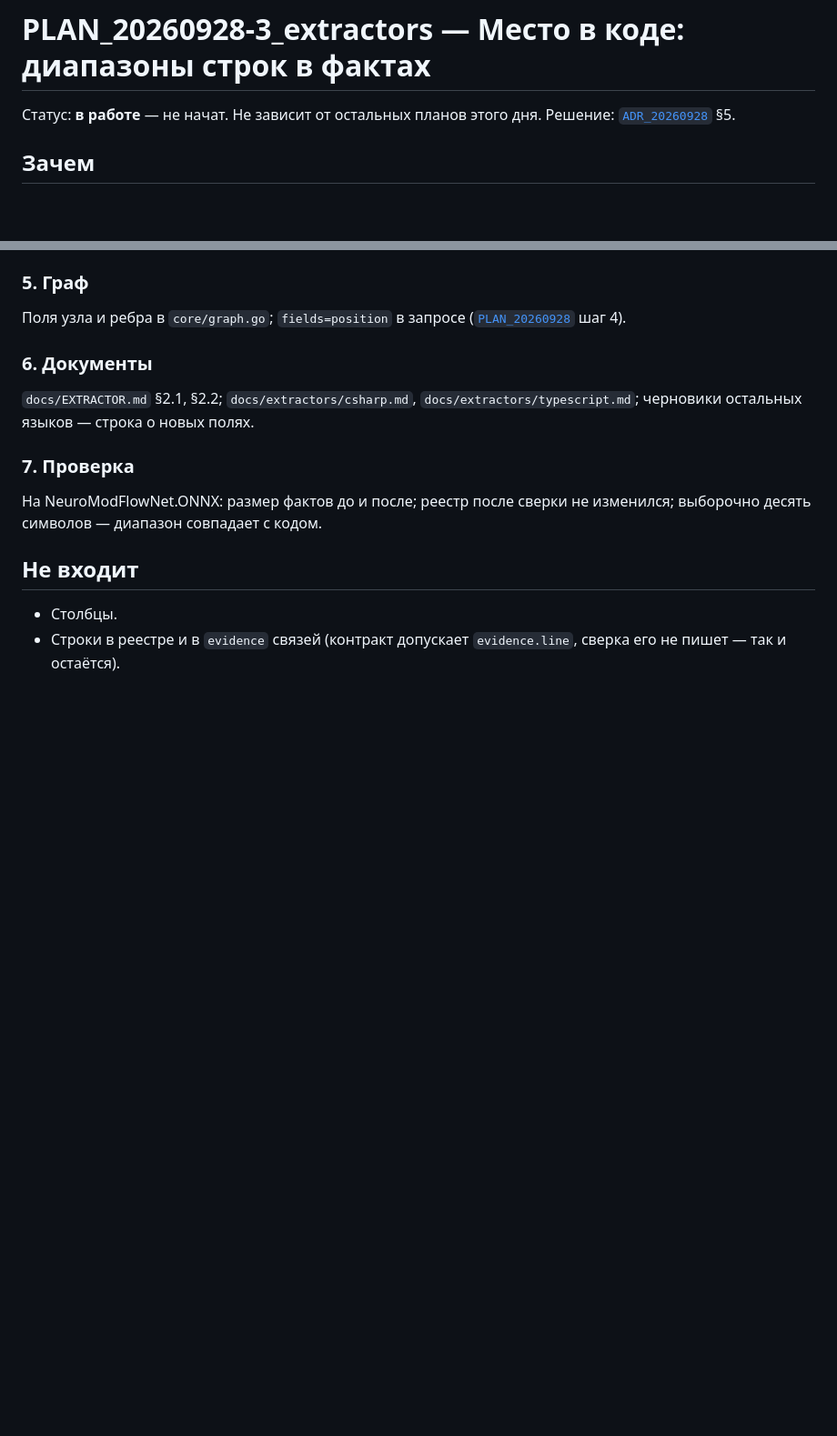
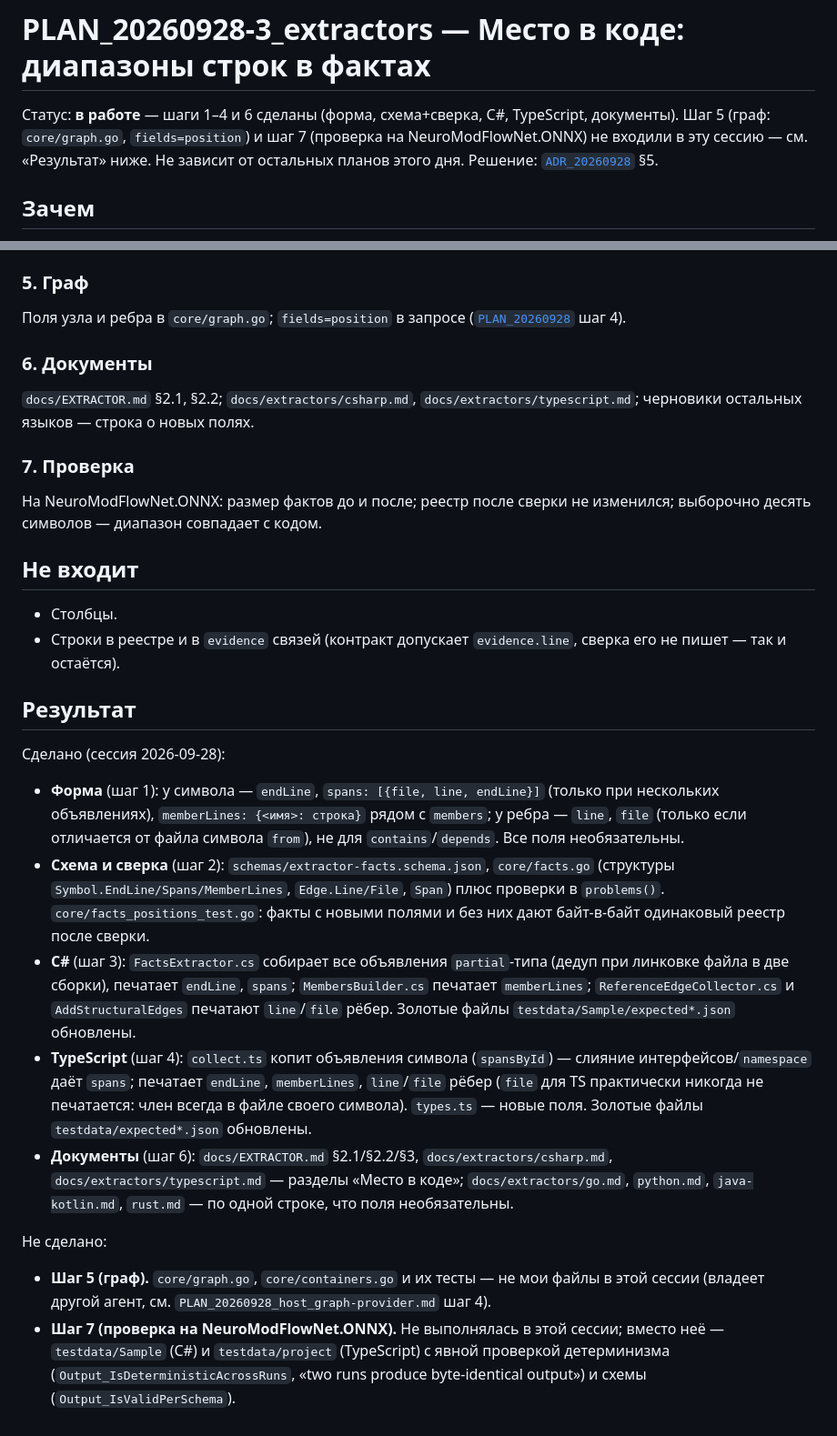
Before and after one commit to KOE73/SeMaps, a Markdown page: docs/plans/PLAN_20260928-3_extractors_code-positions.md, 2 parts joined by grey strips. Shown at 91% size. Drawn GitHub-style; blank space fills up the shorter version.

Commit message:
Update PLAN_20260928-3 status and record what was done
Steps 1-4 and 6 are done this session; steps 5 (graph, owned by
another agent) and 7 (NeuroModFlowNet.ONNX verification) are left,
per the new "Результат" section.

Co-Authored-By: Claude Fable 5.1 <noreply@anthropic.com>

```diff
--- a/docs/plans/PLAN_20260928-3_extractors_code-positions.md
+++ b/docs/plans/PLAN_20260928-3_extractors_code-positions.md
@@ -1,6 +1,8 @@
 # PLAN_20260928-3_extractors — Место в коде: диапазоны строк в фактах
 
-Статус: **в работе** — не начат. Не зависит от остальных планов этого дня.
+Статус: **в работе** — шаги 1–4 и 6 сделаны (форма, схема+сверка, C#, TypeScript, документы).
+Шаг 5 (граф: `core/graph.go`, `fields=position`) и шаг 7 (проверка на NeuroModFlowNet.ONNX)
+не входили в эту сессию — см. «Результат» ниже. Не зависит от остальных планов этого дня.
 Решение: [`ADR_20260928`](../adr/ADR_20260928_host_live-code-graph.md) §5.
 
 ## Зачем
@@ -78,3 +80,36 @@
 - Столбцы.
 - Строки в реестре и в `evidence` связей (контракт допускает `evidence.line`, сверка его не
   пишет — так и остаётся).
+
+## Результат
+
+Сделано (сессия 2026-09-28):
+
+- **Форма** (шаг 1): у символа — `endLine`, `spans: [{file, line, endLine}]` (только при
+  нескольких объявлениях), `memberLines: {<имя>: строка}` рядом с `members`; у ребра —
+  `line`, `file` (только если отличается от файла символа `from`), не для `contains`/`depends`.
+  Все поля необязательны.
+- **Схема и сверка** (шаг 2): `schemas/extractor-facts.schema.json`, `core/facts.go` (структуры
+  `Symbol.EndLine/Spans/MemberLines`, `Edge.Line/File`, `Span`) плюс проверки в `problems()`.
+  `core/facts_positions_test.go`: факты с новыми полями и без них дают байт-в-байт одинаковый
+  реестр после сверки.
+- **C#** (шаг 3): `FactsExtractor.cs` собирает все объявления `partial`-типа (дедуп при линковке
+  файла в две сборки), печатает `endLine`, `spans`; `MembersBuilder.cs` печатает `memberLines`;
+  `ReferenceEdgeCollector.cs` и `AddStructuralEdges` печатают `line`/`file` рёбер. Золотые файлы
+  `testdata/Sample/expected*.json` обновлены.
+- **TypeScript** (шаг 4): `collect.ts` копит объявления символа (`spansById`) — слияние
+  интерфейсов/`namespace` даёт `spans`; печатает `endLine`, `memberLines`, `line`/`file` рёбер
+  (`file` для TS практически никогда не печатается: член всегда в файле своего символа).
+  `types.ts` — новые поля. Золотые файлы `testdata/expected*.json` обновлены.
+- **Документы** (шаг 6): `docs/EXTRACTOR.md` §2.1/§2.2/§3, `docs/extractors/csharp.md`,
+  `docs/extractors/typescript.md` — разделы «Место в коде»; `docs/extractors/go.md`,
+  `python.md`, `java-kotlin.md`, `rust.md` — по одной строке, что поля необязательны.
+
+Не сделано:
+
+- **Шаг 5 (граф).** `core/graph.go`, `core/containers.go` и их тесты — не мои файлы в этой
+  сессии (владеет другой агент, см. `PLAN_20260928_host_graph-provider.md` шаг 4).
+- **Шаг 7 (проверка на NeuroModFlowNet.ONNX).** Не выполнялась в этой сессии; вместо неё —
+  `testdata/Sample` (C#) и `testdata/project` (TypeScript) с явной проверкой детерминизма
+  (`Output_IsDeterministicAcrossRuns`, «two runs produce byte-identical output») и схемы
+  (`Output_IsValidPerSchema`).
```
